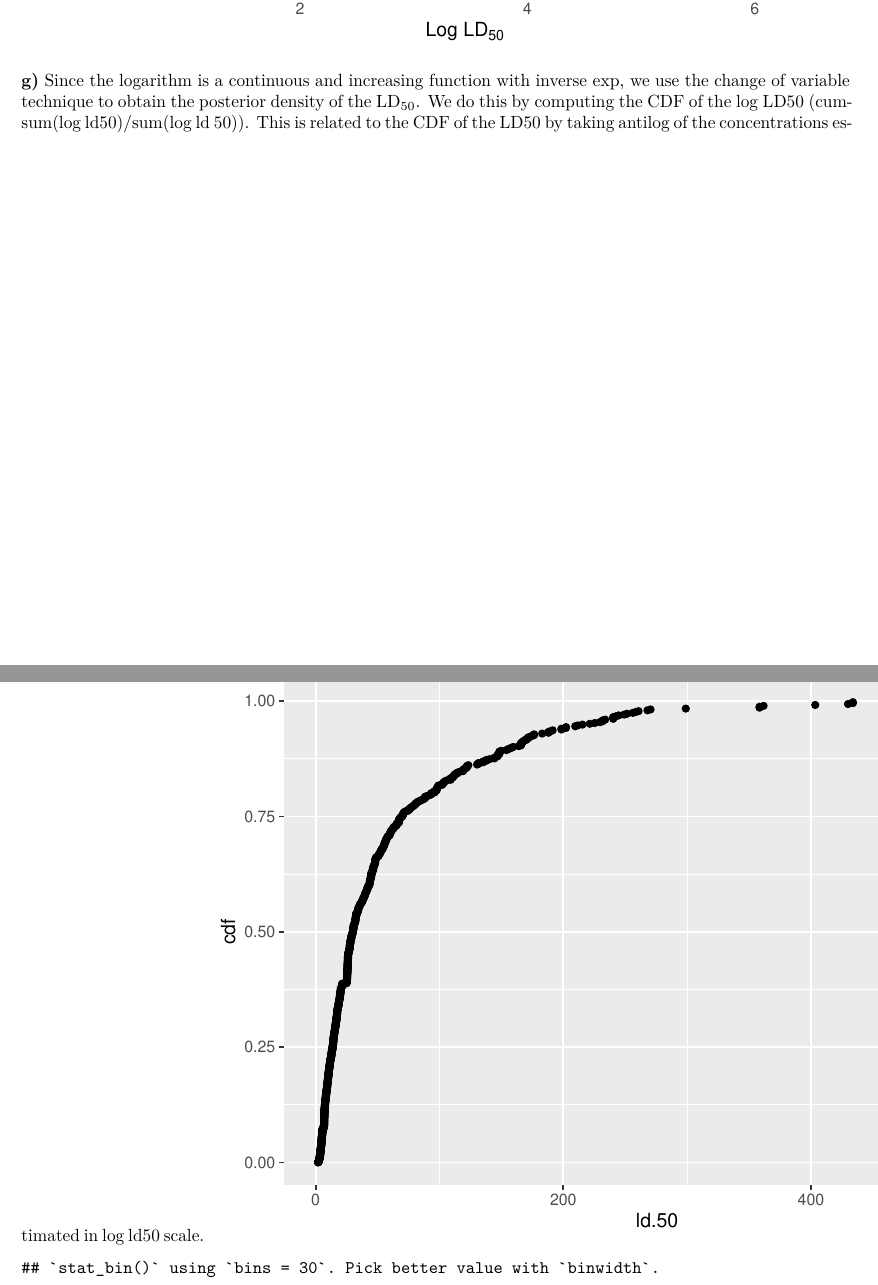
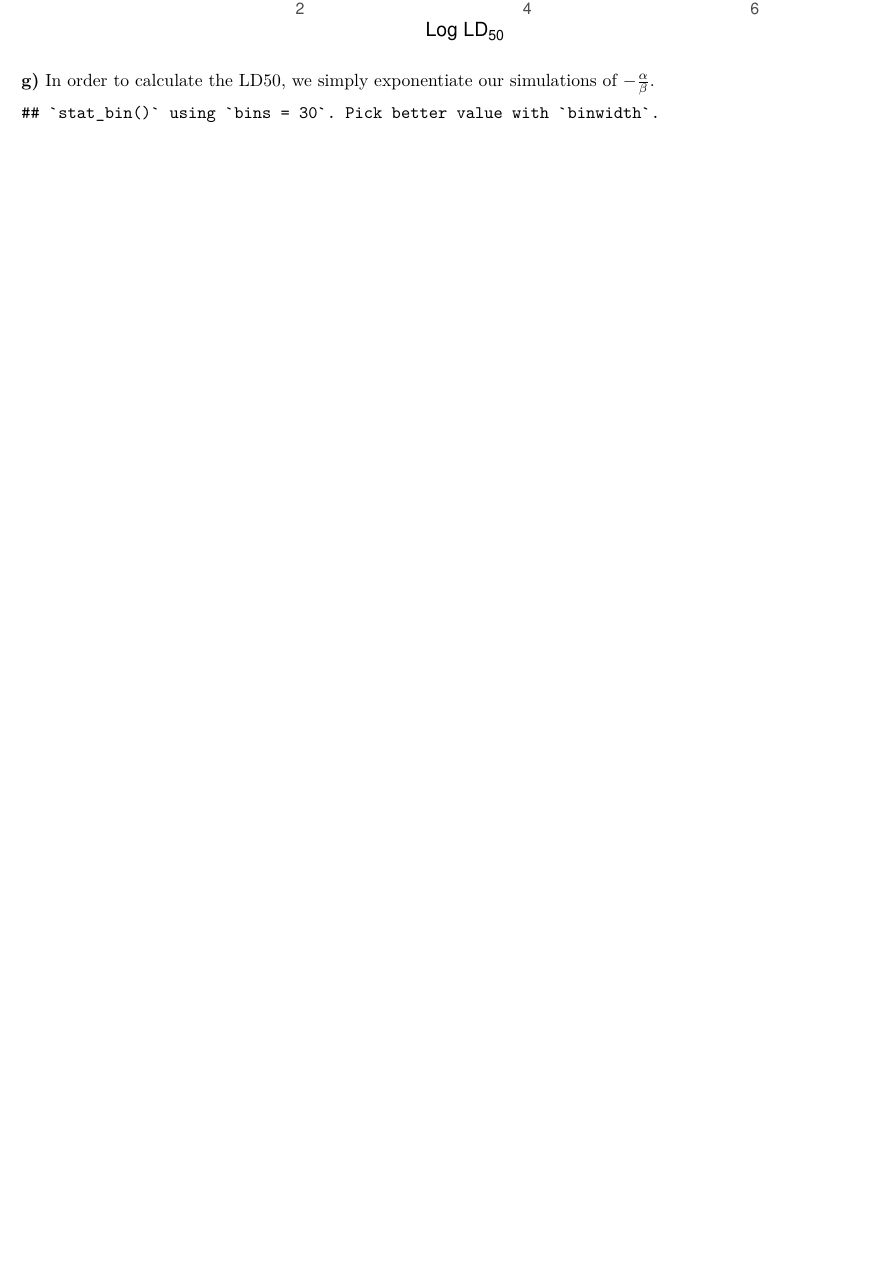
Before and after one commit to Jacobcvt12/bayesian_2, an R Markdown document (Homework 1/hw1.Rmd): two parts of pages 7 and 8 of 9 before the commit and part of page 7 of 8 after it, the two joined at a grey line, cut so that both start at the same text, the shorter picture padded with empty space. Rendered offline with R 4.5, knitr and Pandoc, then LaTeX, with nearby package versions.

Commit message:
Fix last problem

````diff
--- a/Homework 1/hw1.Rmd
+++ b/Homework 1/hw1.Rmd
@@ -153,19 +153,11 @@ qplot(log.ld.50, xlab=expression("Log LD"[50]),
 ```
 
 **g)**
-Since the logarithm is a continuous and increasing function with inverse
-$\exp$, we use the change of variable technique to obtain the
-posterior density of the $\text{LD}_{50}$. We do this by computing
-the CDF of the log LD50 (cumsum(log ld50)/sum(log ld 50)). This is
-related to the CDF of the LD50 by taking antilog of the concentrations
-estimated in log ld50 scale.
+In order to calculate the LD50, we simply exponentiate our simulations
+of $-\frac{\alpha}{\beta}$.
+
 ```{r p1g}
-# P(log ld_50 < log(x))
-cdf <- cumsum(log.ld.50) / sum(log.ld.50)
 ld.50 <- exp(log.ld.50)
-qplot(ld.50, cdf)
-# qplot(log.ld.50, log.ld.50.cdf)
-ld.50 <- log.ld.50 / abs(exp(log.ld.50))
 qplot(ld.50, xlab=expression("LD"[50]), ylab="Density")
 ```
 
````
